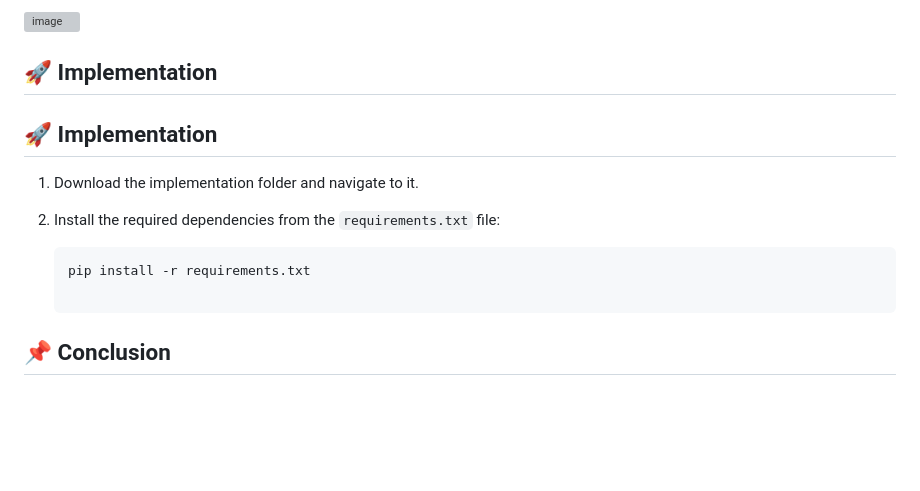
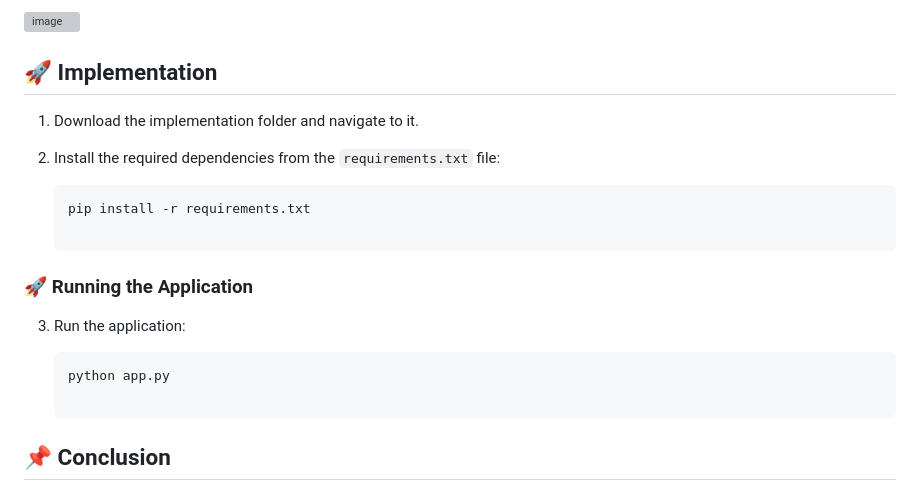
Before and after one commit to HyderPre/Implementation-of-Honeypot-using-PenTbox-in-Kali-Linux, a Markdown page: README.md, the part around the change. GitHub-like rendering; blank space fills up the shorter version; grey boxes are pictures that could not be loaded.

````diff
--- a/README.md
+++ b/README.md
@@ -128,7 +128,6 @@ Honeypot Output
 
 ## 🚀 Implementation
 
-## 🚀 Implementation
 
 1. Download the implementation folder and navigate to it.
 2. Install the required dependencies from the `requirements.txt` file:
@@ -137,6 +136,14 @@ Honeypot Output
    pip install -r requirements.txt
 
    ```
+### 🚀 Running the Application
+
+3. Run the application:
+
+   ```bash
+   python app.py
+
+    ```
 
 
 ## 📌 Conclusion
````
